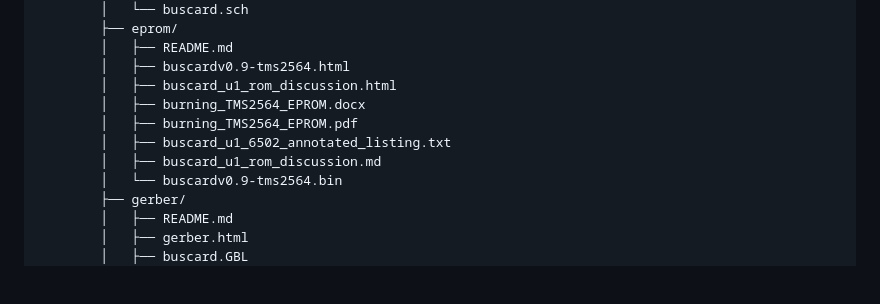
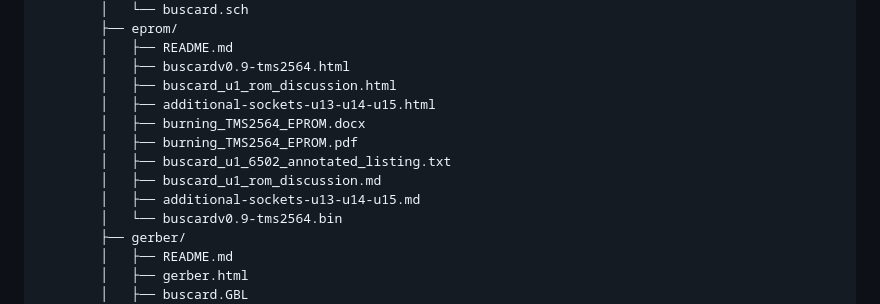
Before and after one commit to pdbuchan/buscard, a Markdown page: README.md, the part around the change. GitHub-like rendering; blank space fills up the shorter version.

Commit message:
Revised main README

```diff
--- a/README.md
+++ b/README.md
@@ -72,10 +72,12 @@ buscard/
         │   ├── README.md
         │   ├── buscardv0.9-tms2564.html
         │   ├── buscard_u1_rom_discussion.html
+        │   ├── additional-sockets-u13-u14-u15.html
         │   ├── burning_TMS2564_EPROM.docx
         │   ├── burning_TMS2564_EPROM.pdf
         │   ├── buscard_u1_6502_annotated_listing.txt
         │   ├── buscard_u1_rom_discussion.md
+        │   ├── additional-sockets-u13-u14-u15.md
         │   └── buscardv0.9-tms2564.bin
         ├── gerber/
         │   ├── README.md
```
